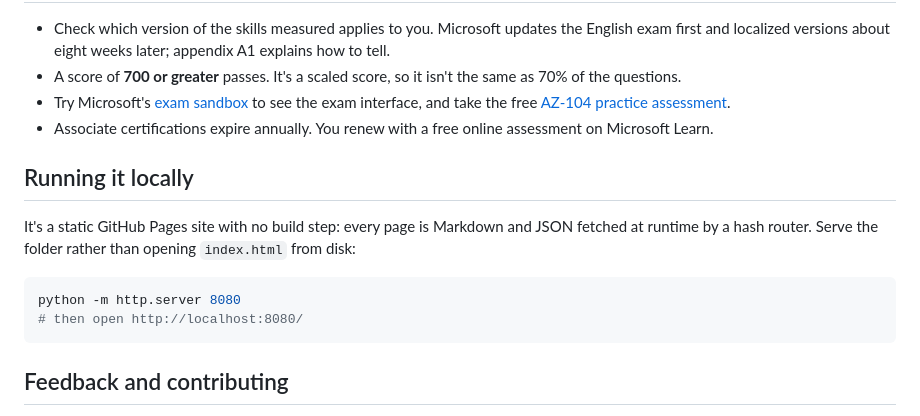
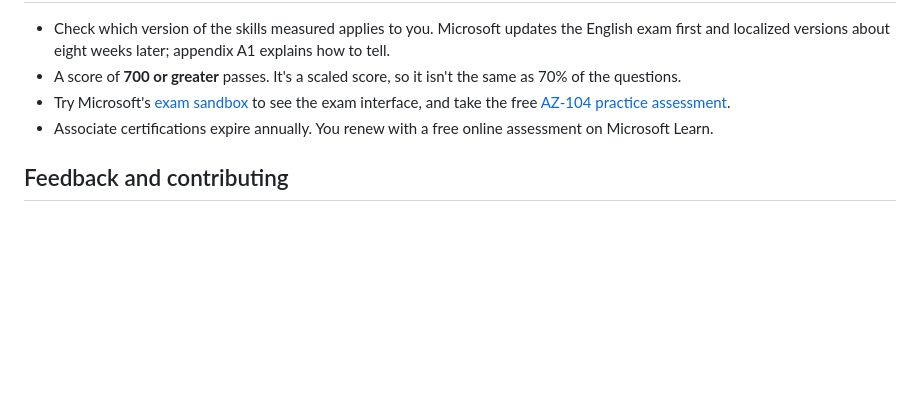
Before and after one commit to IronBranded/AZ104-Academy, a Markdown page: README.md, the part around the change. Drawn GitHub-style; blank space fills up the shorter version.

````diff
--- a/README.md
+++ b/README.md
@@ -233,16 +233,6 @@ Progress is stored only in your browser. Export it from the dashboard to move it
   [AZ-104 practice assessment](https://learn.microsoft.com/en-us/credentials/certifications/exams/az-104/practice/assessment?assessment-type=practice&assessmentId=21).
 - Associate certifications expire annually. You renew with a free online assessment on Microsoft Learn.
 
-## Running it locally
-
-It's a static GitHub Pages site with no build step: every page is Markdown and JSON fetched at runtime by a
-hash router. Serve the folder rather than opening `index.html` from disk:
-
-```powershell
-python -m http.server 8080
-# then open http://localhost:8080/
-```
-
 ## Feedback and contributing
 
 Found something wrong or out of date? Open an issue with the lesson id and the Microsoft Learn page that
````
